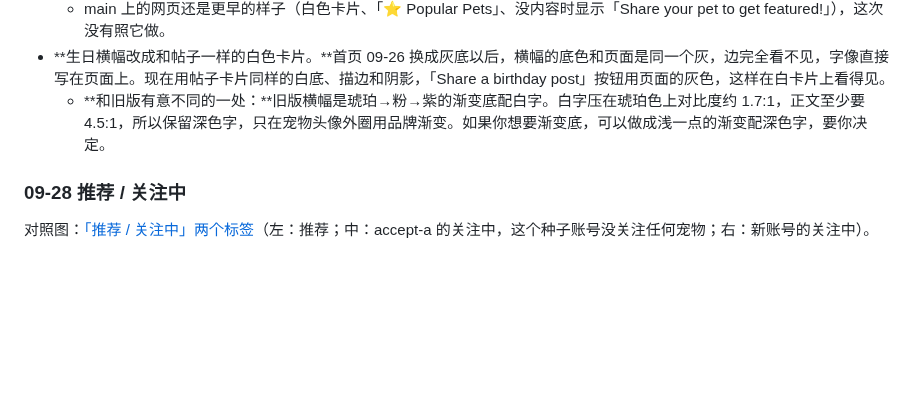
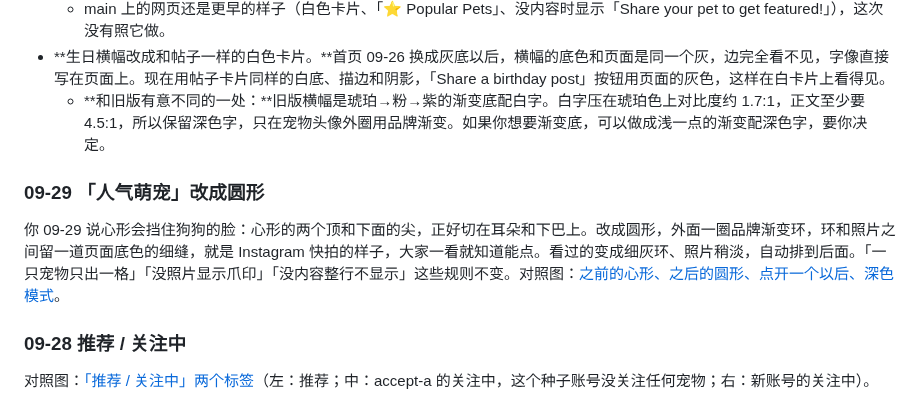
Before and after one commit to renrenmimi/PetNote, a Markdown page: ios-native/docs/visual-parity.md, the part around the change. Rendered like a GitHub page; blank space fills up the shorter version.

```diff
--- a/ios-native/docs/visual-parity.md
+++ b/ios-native/docs/visual-parity.md
@@ -81,6 +81,10 @@
 - **生日横幅改成和帖子一样的白色卡片。**首页 09-26 换成灰底以后，横幅的底色和页面是同一个灰，边完全看不见，字像直接写在页面上。现在用帖子卡片同样的白底、描边和阴影，「Share a birthday post」按钮用页面的灰色，这样在白卡片上看得见。
   - **和旧版有意不同的一处：**旧版横幅是琥珀→粉→紫的渐变底配白字。白字压在琥珀色上对比度约 1.7:1，正文至少要 4.5:1，所以保留深色字，只在宠物头像外圈用品牌渐变。如果你想要渐变底，可以做成浅一点的渐变配深色字，要你决定。
 
+### 09-29 「人气萌宠」改成圆形
+
+你 09-29 说心形会挡住狗狗的脸：心形的两个顶和下面的尖，正好切在耳朵和下巴上。改成圆形，外面一圈品牌渐变环，环和照片之间留一道页面底色的细缝，就是 Instagram 快拍的样子，大家一看就知道能点。看过的变成细灰环、照片稍淡，自动排到后面。「一只宠物只出一格」「没照片显示爪印」「没内容整行不显示」这些规则不变。对照图：[之前的心形、之后的圆形、点开一个以后、深色模式](visual-parity/spotlight-circles.jpg)。
+
 ### 09-28 推荐 / 关注中
 
 对照图：[「推荐 / 关注中」两个标签](visual-parity/following.jpg)（左：推荐；中：accept-a 的关注中，这个种子账号没关注任何宠物；右：新账号的关注中）。
```
Also changed, not shown: ios-native/docs/visual-parity/spotlight-circles.jpg (added), 2 other files.
